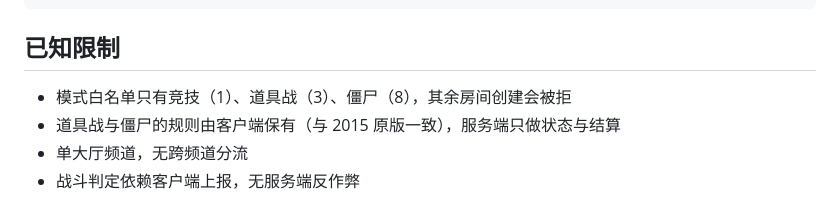
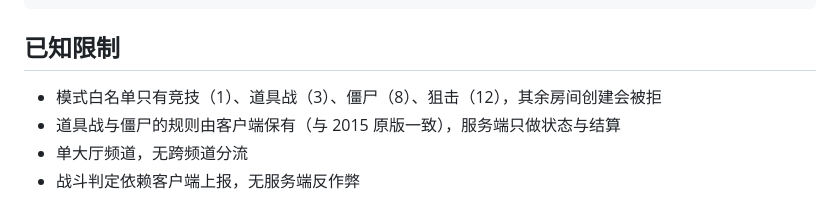
Before and after one commit to kanomahoro/bf-cn0261-go-server, a Markdown page: README.md, the part around the change. Rendered like a GitHub page.

Commit message:
docs(readme): the mode whitelist line still listed three modes

```diff
--- a/README.md
+++ b/README.md
@@ -144,7 +144,7 @@ ZOMBIE.md          僵尸模式规则与真机验收记录
 
 ## 已知限制
 
-- 模式白名单只有竞技（1）、道具战（3）、僵尸（8），其余房间创建会被拒
+- 模式白名单只有竞技（1）、道具战（3）、僵尸（8）、狙击（12），其余房间创建会被拒
 - 道具战与僵尸的规则由客户端保有（与 2015 原版一致），服务端只做状态与结算
 - 单大厅频道，无跨频道分流
 - 战斗判定依赖客户端上报，无服务端反作弊
```
